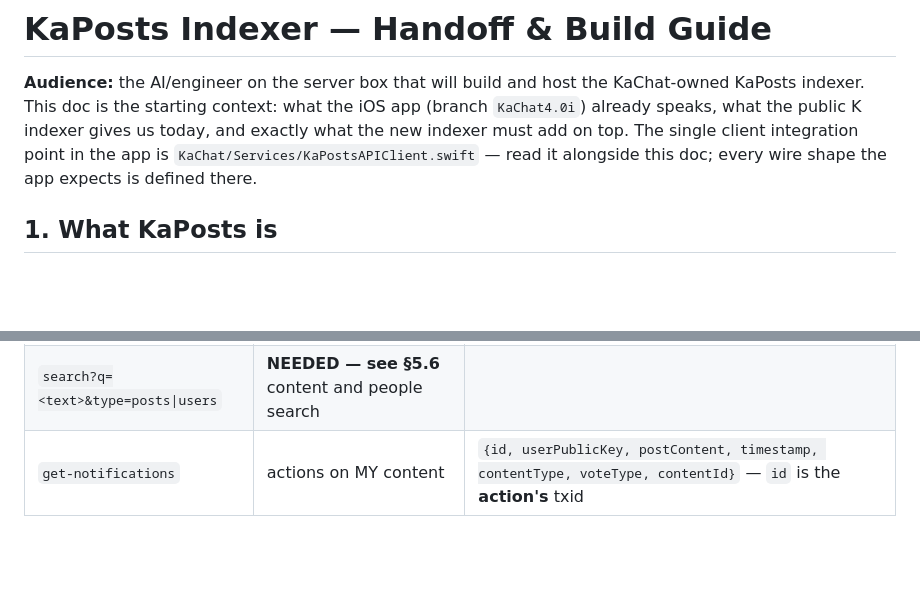
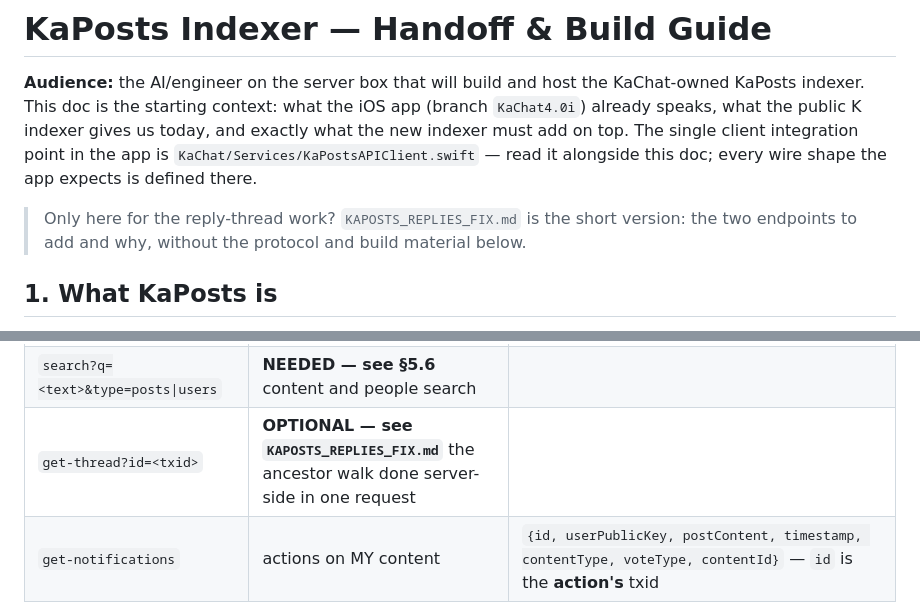
Before and after one commit to vsmirn0v/KaChat, a Markdown page: KAPOSTS_INDEXER.md, 2 parts joined by grey strips. Rendered like a GitHub page; blank space fills up the shorter version.

```diff
--- a/KAPOSTS_INDEXER.md
+++ b/KAPOSTS_INDEXER.md
@@ -6,6 +6,9 @@ already speaks, what the public K indexer gives us today, and exactly what the n
 must add on top. The single client integration point in the app is
 `KaChat/Services/KaPostsAPIClient.swift` — read it alongside this doc; every wire shape the
 app expects is defined there.
+
+> Only here for the reply-thread work? `KAPOSTS_REPLIES_FIX.md` is the short version: the two
+> endpoints to add and why, without the protocol and build material below.
 
 ## 1. What KaPosts is
 
@@ -90,6 +93,7 @@ Errors: JSON `{"error": "...", "code": "..."}`. Public indexer rate limit is 100
 | `get-users-following` / `get-users-followers` | follow lists | takes `userPubkey`; items `{id, userPublicKey, timestamp, followedUser, ...}` wrapped under the key `posts` (yes, really - the app also tolerates `users`/`following`/`followers`) |
 | `get-post?id=<txid>` | **NEEDED — see §5.5** single-post lookup by txid, any post, same `KPost` shape |
 | `search?q=<text>&type=posts\|users` | **NEEDED — see §5.6** content and people search |
+| `get-thread?id=<txid>` | **OPTIONAL — see `KAPOSTS_REPLIES_FIX.md`** the ancestor walk done server-side in one request |
 | `get-notifications` | actions on MY content | `{id, userPublicKey, postContent, timestamp, contentType, voteType, contentId}` — `id` is the **action's** txid |
 
 Post objects (see `KPost` in the client): `id, userPublicKey, postContent, signature,
```
Also changed, not shown: CLAUDE.md (+1 -0 lines), KAPOSTS_REPLIES_FIX.md (added, +71 -0 lines).
